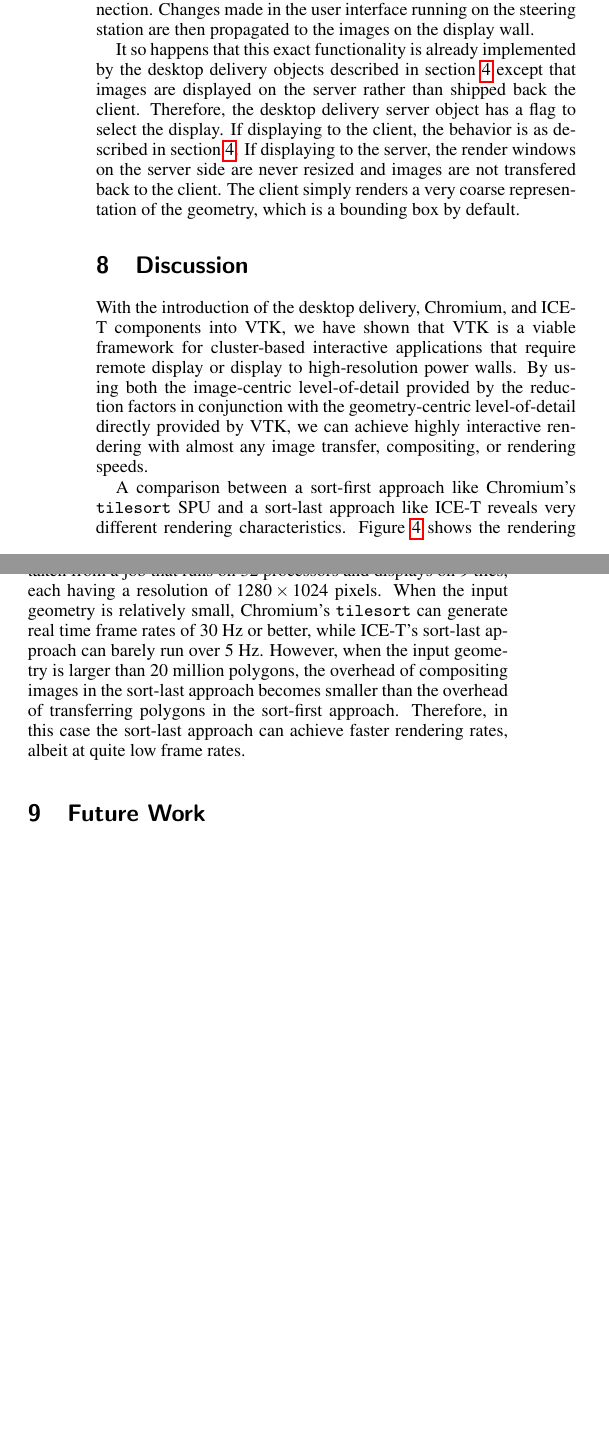
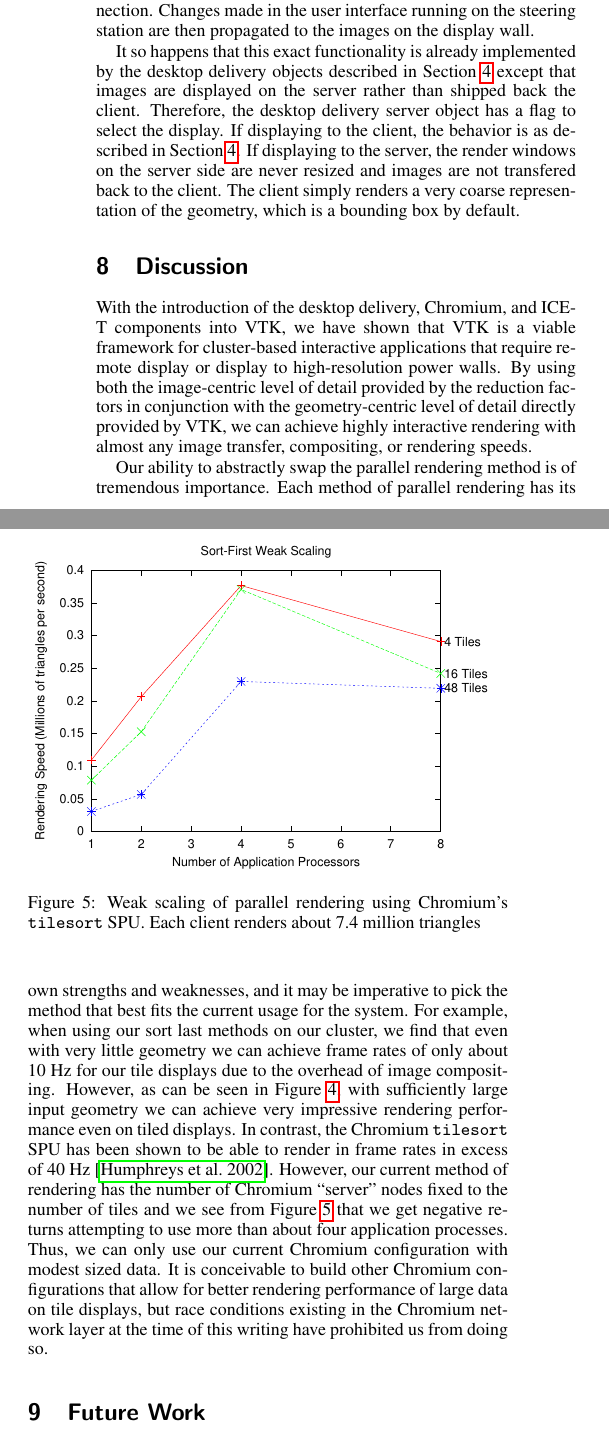
Before and after one commit to kmorel-papers/vtk_c2w, a LaTeX paper (vtkicet.tex): two parts of the columns of page 5 of 7, joined at a grey line, cut so that both start at the same text, the shorter picture padded with empty space. Compiled offline with pdfLaTeX.

Commit message:
Sort of almost finished.

```diff
--- a/vtkicet.tex
+++ b/vtkicet.tex
@@ -514,8 +514,8 @@
   components into VTK, we have shown that VTK is a viable framework for
   cluster-based interactive applications that require remote display or
   display to high-resolution power walls.  By using both the image-centric
-  level-of-detail provided by the reduction factors in conjunction with the
-  geometry-centric level-of-detail directly provided by VTK, we can achieve
+  level of detail provided by the reduction factors in conjunction with the
+  geometry-centric level of detail directly provided by VTK, we can achieve
   highly interactive rendering with almost any image transfer, compositing,
   or rendering speeds.  \sticky{Some empirical evidence, i.e. with LLNL
   data, would probably be good here.  But how?  You really need a video and
@@ -531 +560,0 @@
-    \label{fig:scaling}
@@ -532,30 +566,34 @@
+    \label{fig:ice-t}
   \end{figure}
 
-  A comparison between a sort-first approach like Chromium's
-  \cidentifier{tile\-sort} SPU and a sort-last approach like ICE-T reveals
-  very different rendering characteristics.  Figure \ref{fig:scaling} shows
-  the rendering performance of ICE-T for various sizes of input geometry
-  and the theoretical maxium performance of Chromium\footnote{Initial
-  experiments indicate that clients are running at low network efficiencies
-  (on the order of 12-14\% of theoretical peak shown in \ref{fig:scaling}),
-  which we suspect are due to buffer size and flow control issues in
-  Chromium's GM implementation. We are investigating the issue and hope to
-  have scaling benchmarks by the time of the conference.}.  The timings are
-  taken from a job that runs on 32 processors and displays on 9 tiles, each
-  having a resolution of $1280 \times 1024$ pixels.  When the input
-  geometry is relatively small, Chromium's \cidentifier{tile\-sort} can
-  generate real time frame rates of 30 Hz or better, while ICE-T's
-  sort-last approach can barely run over 5 Hz.  However, when the input
-  geometry is larger than 20 million polygons, the overhead of compositing
-  images in the sort-last approach becomes smaller than the overhead of
-  transferring polygons in the sort-first approach.  Therefore, in this
-  case the sort-last approach can achieve faster rendering rates, albeit at
-  quite low frame rates.
+  \begin{figure}
+    \includegraphics[width=\linewidth]{images/scaling_chromium}
+    \caption{Weak scaling of parallel rendering using Chromium's
+      \cidentifier{tile\-sort} SPU.  Each client renders about 7.4 million
+      triangles}
+    \label{fig:chromium}
+  \end{figure}
 
-  \sticky{Comparison of rendering times of Chromium and ICE-T for various
-  geometry sizes.  I would have it here already, but after a month I still
-  don't have the Chromium stuff working on our cluster.  It's driving me
-  nucking futs.}
+  Our ability to abstractly swap the parallel rendering method is of
+  tremendous importance.  Each method of parallel rendering has its own
+  strengths and weaknesses, and it may be imperative to pick the method
+  that best fits the current usage for the system.  For example, when using
+  our sort last methods on our cluster, \sticky{give hardware specifics
+  here, }we find that even with very little geometry we can achieve frame
+  rates of only about 10 Hz for our tile displays due to the overhead of
+  image compositing.  However, as can be seen in Figure \ref{fig:ice-t},
+  with sufficiently large input geometry we can achieve very impressive
+  rendering performance even on tiled displays.  In contrast, the Chromium
+  \cidentifier{tile\-sort} SPU has been shown to be able to render in frame
+  rates in excess of 40 Hz \cite{Humphreys02}.  However, our current method
+  of rendering has the number of Chromium ``server'' nodes fixed to the
+  number of tiles and we see from Figure \ref{fig:chromium} that we get
+  negative returns attempting to use more than about four application
+  processes.  Thus, we can only use our current Chromium configuration with
+  modest sized data.  It is conceivable to build other Chromium
+  configurations that allow for better rendering performance of large data
+  on tile displays, but race conditions existing in the Chromium network
+  layer at the time of this writing have prohibited us from doing so.
 
 %%   One drawback of the ICE-T composite objects is that they only work with
 %%   OpenGL rendering and MPI communications.  This is because, due to
```
Also changed, not shown: images/scaling_chromium.eps, images/scaling_icet_strong.eps, images/scaling_icet_weak.eps, vtkicet.tex (63 more changed lines), 1 other file.
